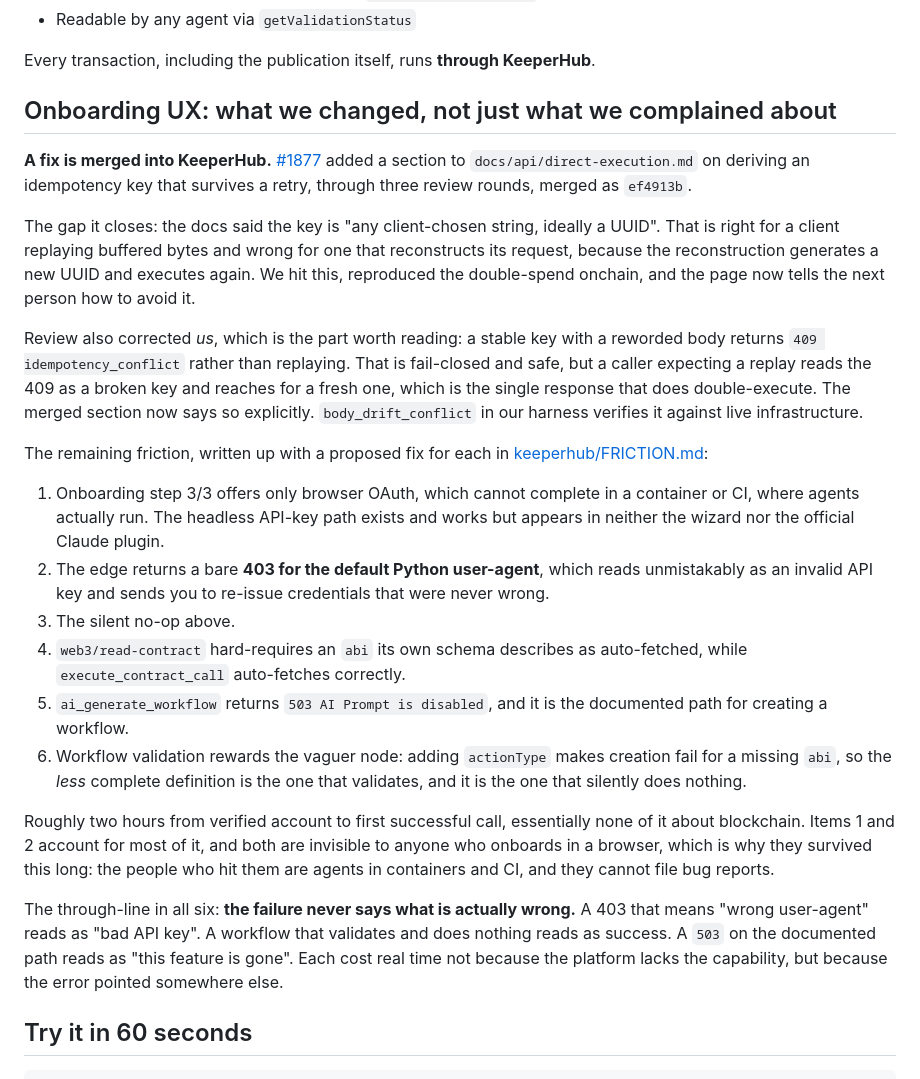
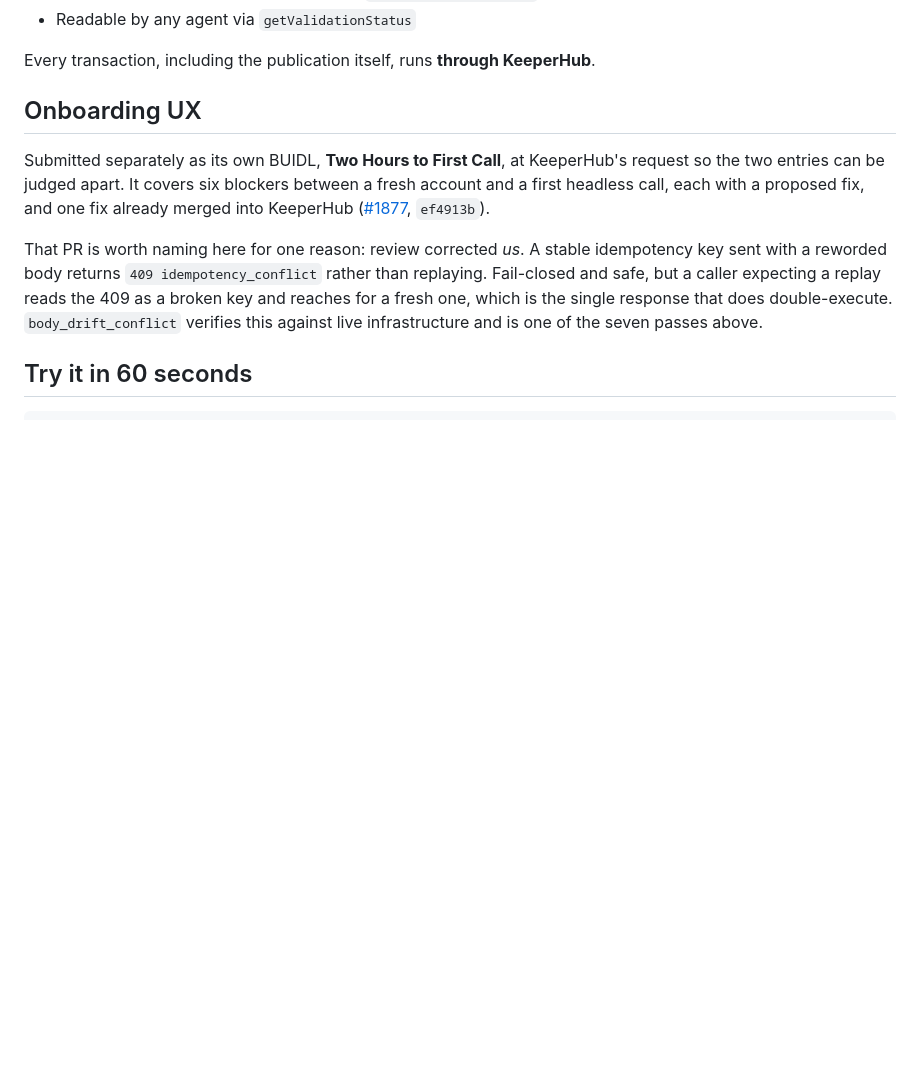
Before and after one commit to Eienel/sama, a Markdown page: BUIDL.md, the part around the change. Rendered like a GitHub page; blank space fills up the shorter version.

```diff
--- a/BUIDL.md
+++ b/BUIDL.md
@@ -39,45 +39,19 @@ Reputation is what a payer felt. Validation is what an independent checker verif
 
 Every transaction, including the publication itself, runs **through KeeperHub**.
 
-## Onboarding UX: what we changed, not just what we complained about
+## Onboarding UX
 
-**A fix is merged into KeeperHub.** [#1877](https://github.com/KeeperHub/keeperhub/pull/1877)
-added a section to `docs/api/direct-execution.md` on deriving an idempotency key that
-survives a retry, through three review rounds, merged as `ef4913b`.
+Submitted separately as its own BUIDL, **Two Hours to First Call**, at KeeperHub's
+request so the two entries can be judged apart. It covers six blockers between a fresh
+account and a first headless call, each with a proposed fix, and one fix already merged
+into KeeperHub ([#1877](https://github.com/KeeperHub/keeperhub/pull/1877), `ef4913b`).
 
-The gap it closes: the docs said the key is "any client-chosen string, ideally a UUID".
-That is right for a client replaying buffered bytes and wrong for one that reconstructs
-its request, because the reconstruction generates a new UUID and executes again. We hit
-this, reproduced the double-spend onchain, and the page now tells the next person how to
-avoid it.
-
-Review also corrected *us*, which is the part worth reading: a stable key with a reworded
-body returns `409 idempotency_conflict` rather than replaying. That is fail-closed and
-safe, but a caller expecting a replay reads the 409 as a broken key and reaches for a
-fresh one, which is the single response that does double-execute. The merged section now
-says so explicitly. `body_drift_conflict` in our harness verifies it against live
-infrastructure.
-
-The remaining friction, written up with a proposed fix for each in
-[keeperhub/FRICTION.md](https://github.com/Eienel/sama/blob/main/keeperhub/FRICTION.md):
-
-1. Onboarding step 3/3 offers only browser OAuth, which cannot complete in a container or CI, where agents actually run. The headless API-key path exists and works but appears in neither the wizard nor the official Claude plugin.
-2. The edge returns a bare **403 for the default Python user-agent**, which reads unmistakably as an invalid API key and sends you to re-issue credentials that were never wrong.
-3. The silent no-op above.
-4. `web3/read-contract` hard-requires an `abi` its own schema describes as auto-fetched, while `execute_contract_call` auto-fetches correctly.
-5. `ai_generate_workflow` returns `503 AI Prompt is disabled`, and it is the documented path for creating a workflow.
-6. Workflow validation rewards the vaguer node: adding `actionType` makes creation fail for a missing `abi`, so the *less* complete definition is the one that validates, and it is the one that silently does nothing.
-
-Roughly two hours from verified account to first successful call, essentially none of it
-about blockchain. Items 1 and 2 account for most of it, and both are invisible to anyone
-who onboards in a browser, which is why they survived this long: the people who hit them
-are agents in containers and CI, and they cannot file bug reports.
-
-The through-line in all six: **the failure never says what is actually wrong.** A 403
-that means "wrong user-agent" reads as "bad API key". A workflow that validates and does
-nothing reads as success. A `503` on the documented path reads as "this feature is gone".
-Each cost real time not because the platform lacks the capability, but because the error
-pointed somewhere else.
+That PR is worth naming here for one reason: review corrected *us*. A stable idempotency
+key sent with a reworded body returns `409 idempotency_conflict` rather than replaying.
+Fail-closed and safe, but a caller expecting a replay reads the 409 as a broken key and
+reaches for a fresh one, which is the single response that does double-execute.
+`body_drift_conflict` verifies this against live infrastructure and is one of the seven
+passes above.
 
 ## Try it in 60 seconds
 
```
Also changed, not shown: ONBOARDING_BUIDL.md (added, +118 -0 lines).
